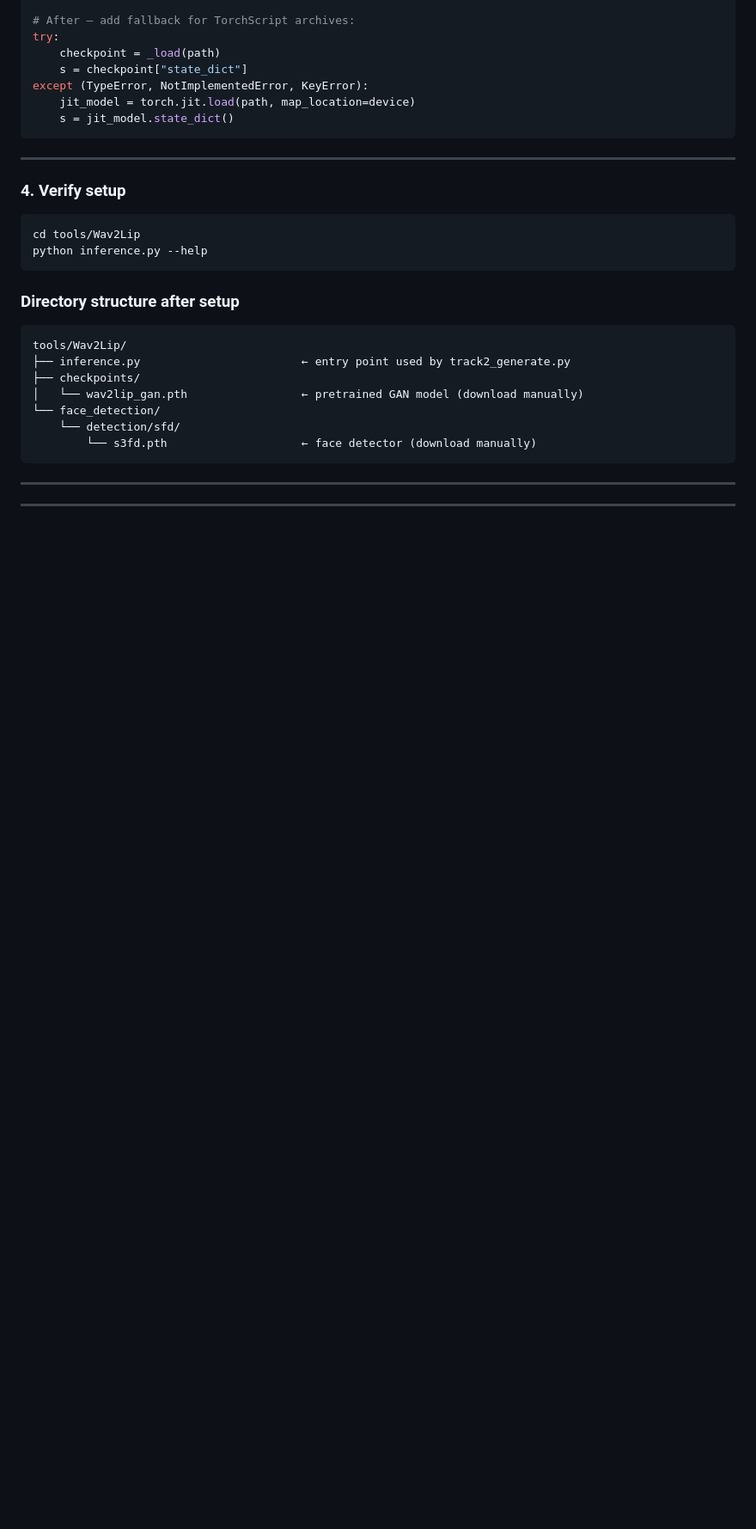
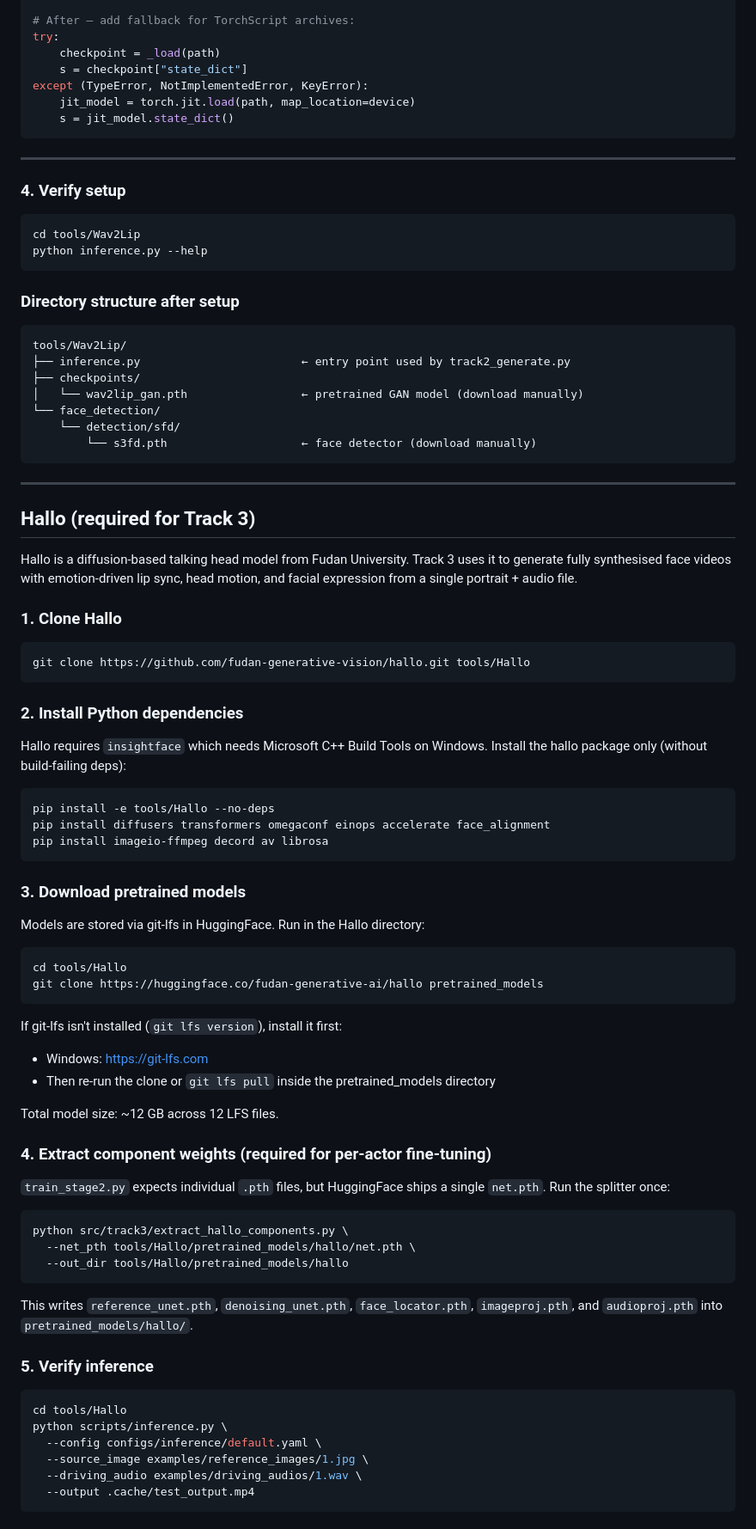
Before and after one commit to gjvlio/emotion-based-multimodal-deepfake-detector, a Markdown page: tools/README.md, the part around one of its changes. Shown at 86% size. GitHub-like rendering; blank space fills up the shorter version.

Commit message:
docs: add Hallo setup section to tools/README.md
Documents full Hallo setup for Track 3:
  - Clone from GitHub
  - pip install with --no-deps (insightface/diffq need MSVC, skip them)
  - Model download via git-lfs from HuggingFace (12 GB total)
  - extract_hallo_components.py step to split net.pth into individual
    component .pth files required by train_stage2.py
  - Smoke test command
  - Full pretrained_models directory tree with file sizes

````diff
--- a/tools/README.md
+++ b/tools/README.md
@@ -126,3 +126,66 @@ tools/Wav2Lip/
 
 ---
 
+## Hallo (required for Track 3)
+
+Hallo is a diffusion-based talking head model from Fudan University. Track 3
+uses it to generate fully synthesised face videos with emotion-driven lip sync,
+head motion, and facial expression from a single portrait + audio file.
+
+### 1. Clone Hallo
+
+```bash
+git clone https://github.com/fudan-generative-vision/hallo.git tools/Hallo
+```
+
+### 2. Install Python dependencies
+
+Hallo requires `insightface` which needs Microsoft C++ Build Tools on Windows.
+Install the hallo package only (without build-failing deps):
+
+```bash
+pip install -e tools/Hallo --no-deps
+pip install diffusers transformers omegaconf einops accelerate face_alignment
+pip install imageio-ffmpeg decord av librosa
+```
+
+### 3. Download pretrained models
+
+Models are stored via git-lfs in HuggingFace. Run in the Hallo directory:
+
+```bash
+cd tools/Hallo
+git clone https://huggingface.co/fudan-generative-ai/hallo pretrained_models
+```
+
+If git-lfs isn't installed (`git lfs version`), install it first:
+- Windows: https://git-lfs.com
+- Then re-run the clone or `git lfs pull` inside the pretrained_models directory
+
+Total model size: ~12 GB across 12 LFS files.
+
+### 4. Extract component weights (required for per-actor fine-tuning)
+
+`train_stage2.py` expects individual `.pth` files, but HuggingFace ships a
+single `net.pth`. Run the splitter once:
+
+```bash
+python src/track3/extract_hallo_components.py \
+  --net_pth tools/Hallo/pretrained_models/hallo/net.pth \
+  --out_dir tools/Hallo/pretrained_models/hallo
+```
+
+This writes `reference_unet.pth`, `denoising_unet.pth`, `face_locator.pth`,
+`imageproj.pth`, and `audioproj.pth` into `pretrained_models/hallo/`.
+
+### 5. Verify inference
+
+```bash
+cd tools/Hallo
+python scripts/inference.py \
+  --config configs/inference/default.yaml \
+  --source_image examples/reference_images/1.jpg \
+  --driving_audio examples/driving_audios/1.wav \
+  --output .cache/test_output.mp4
+```
+
````
Also changed, not shown: other parts of tools/README.md (+28 -0 lines).
